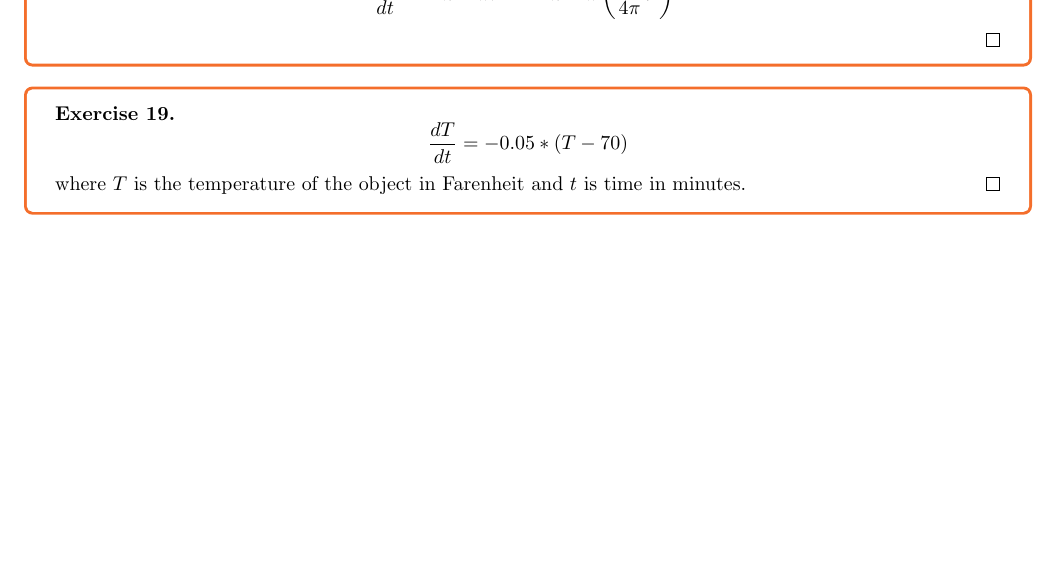
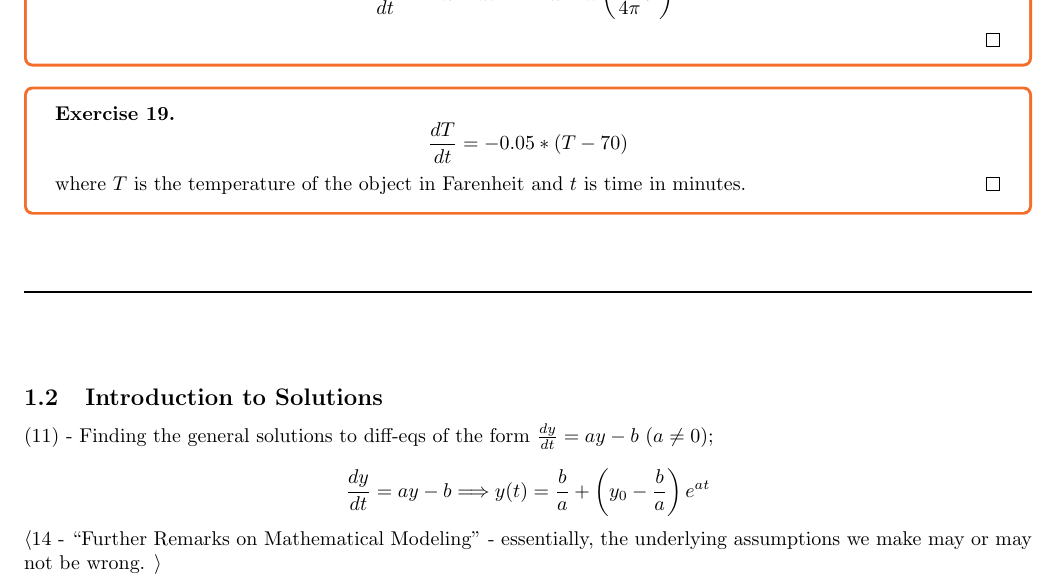
Before and after one commit to LeopardCheetah/diff-eq-notes, a LaTeX document (diff_eqs.tex, which reads chapters/ch1/1-2.tex): part of page 5 of 5, cut so that both start at the same text, the shorter picture padded with empty space. Compiled offline with pdfLaTeX.

Commit message:
start 1.2 (end on page 15)

```diff
--- /dev/null
+++ b/chapters/ch1/1-2.tex
@@ -0,0 +1,36 @@
+\documentclass[../../diff_eqs.tex]{subfiles}
+
+\begin{document}
+
+% docs/syntax:
+
+% definitions
+% \begin{definition}[Definition]
+%     Definition 1
+% \end{definition}
+
+% hr
+% \hr
+
+% exercise
+% \begin{exercise}{problem number}
+%
+%    problem starts
+% \end{exercise}
+
+
+(11) - Finding the general solutions to diff-eqs of the form $\frac{dy}{dt} = ay - b \ (a \not = 0)$;
+
+$$\frac{dy}{dt} = ay - b \Longrightarrow y(t) = \frac{b}{a} + \left(y_0 - \frac{b}{a}\right)e^{at}$$
+
+\textlangle 14 - ``Further Remarks on Mathematical Modeling'' - essentially, the underlying assumptions we make may or may not be wrong. \textrangle
+
+
+
+
+
+
+
+
+
+\end{document}
--- a/diff_eqs.tex
+++ b/diff_eqs.tex
@@ -38,6 +38,7 @@
 % horizontal bar
 % \newcommand{\hr}[1]{\rule{\linewidth}{#1}}
 \newcommand{\hr}{\rule{\linewidth}{1pt}}
+\newcommand{\spacer}{\vspace{1cm} \hr \vspace{1cm}}
 %%%%%%%%%%%%%%%%%%%%%%%%%%
 
 
@@ -90,6 +91,10 @@ aka chapter 1
 \subsection{Introduction for the Introduction}
 \subfile{chapters/ch1/1-1.tex}
 
+\spacer
+
+\subsection{Introduction to Solutions}
+\subfile{chapters/ch1/1-2.tex}
 
 
 \end{document}
```
Also changed, not shown: chapters/template.tex (added, +22 -0 lines), diff_eqs.pdf, 1 other file.
